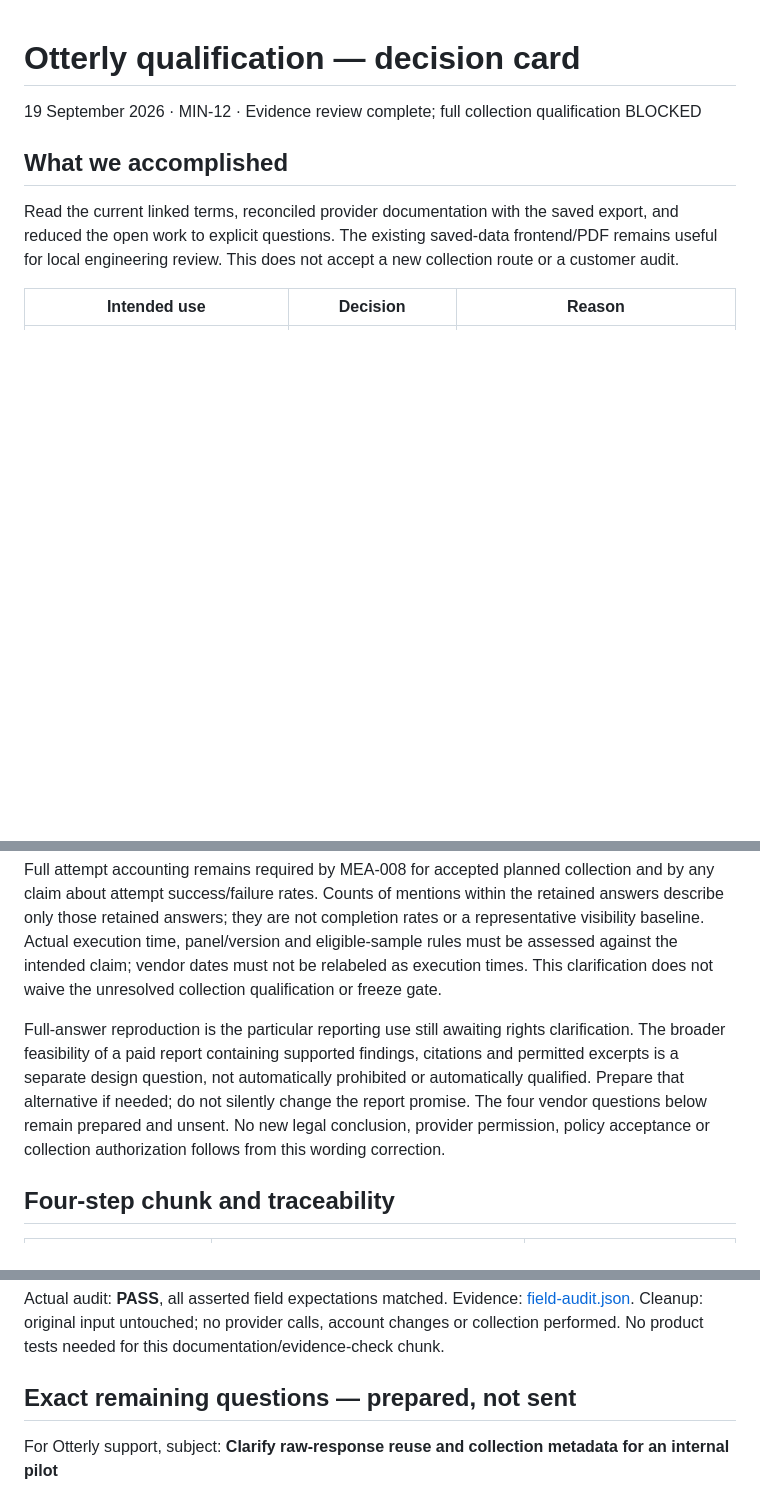
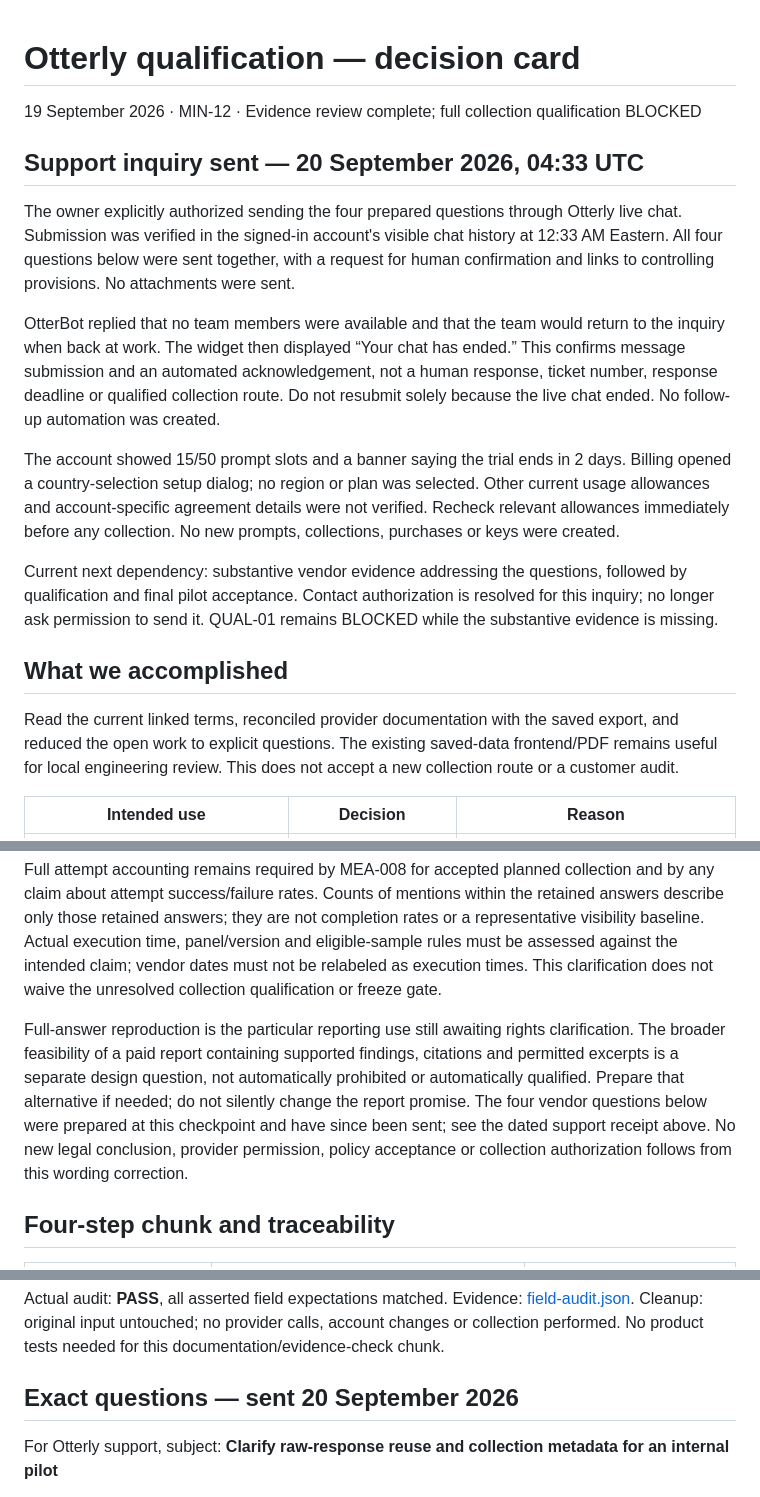
Before and after one commit to taitgoodwin-gmail/MindLeverX, a Markdown page: docs/collection-qualification-2026-09-19.md, 3 parts joined by grey strips. Drawn GitHub-style; blank space fills up the shorter version.

Commit message:
Record authorized Otterly inquiry and pending reply (MIN-12)

```diff
--- a/docs/collection-qualification-2026-09-19.md
+++ b/docs/collection-qualification-2026-09-19.md
@@ -1,6 +1,18 @@
 # Otterly qualification — decision card
 
 19 September 2026 · MIN-12 · Evidence review complete; full collection qualification BLOCKED
+
+
+## Support inquiry sent — 20 September 2026, 04:33 UTC
+
+The owner explicitly authorized sending the four prepared questions through Otterly live chat. Submission was verified in the signed-in account's visible chat history at 12:33 AM Eastern. All four questions below were sent together, with a request for human confirmation and links to controlling provisions. No attachments were sent.
+
+OtterBot replied that no team members were available and that the team would return to the inquiry when back at work. The widget then displayed “Your chat has ended.” This confirms message submission and an automated acknowledgement, not a human response, ticket number, response deadline or qualified collection route. Do not resubmit solely because the live chat ended. No follow-up automation was created.
+
+The account showed 15/50 prompt slots and a banner saying the trial ends in 2 days. Billing opened a country-selection setup dialog; no region or plan was selected. Other current usage allowances and account-specific agreement details were not verified. Recheck relevant allowances immediately before any collection. No new prompts, collections, purchases or keys were created.
+
+Current next dependency: substantive vendor evidence addressing the questions, followed by qualification and final pilot acceptance. Contact authorization is resolved for this inquiry; no longer ask permission to send it. QUAL-01 remains BLOCKED while the substantive evidence is missing.
+
 
 ## What we accomplished
 
@@ -22,7 +34,7 @@ Do not treat every unavailable metadata field as a universal collection blocker.
 
 Full attempt accounting remains required by MEA-008 for accepted planned collection and by any claim about attempt success/failure rates. Counts of mentions within the retained answers describe only those retained answers; they are not completion rates or a representative visibility baseline. Actual execution time, panel/version and eligible-sample rules must be assessed against the intended claim; vendor dates must not be relabeled as execution times. This clarification does not waive the unresolved collection qualification or freeze gate.
 
-Full-answer reproduction is the particular reporting use still awaiting rights clarification. The broader feasibility of a paid report containing supported findings, citations and permitted excerpts is a separate design question, not automatically prohibited or automatically qualified. Prepare that alternative if needed; do not silently change the report promise. The four vendor questions below remain prepared and unsent. No new legal conclusion, provider permission, policy acceptance or collection authorization follows from this wording correction.
+Full-answer reproduction is the particular reporting use still awaiting rights clarification. The broader feasibility of a paid report containing supported findings, citations and permitted excerpts is a separate design question, not automatically prohibited or automatically qualified. Prepare that alternative if needed; do not silently change the report promise. The four vendor questions below were prepared at this checkpoint and have since been sent; see the dated support receipt above. No new legal conclusion, provider permission, policy acceptance or collection authorization follows from this wording correction.
 
 ## Four-step chunk and traceability
 
@@ -93,7 +105,7 @@ Input: `artifacts/unattended-work/evidence/2026-09-17-otterly/raw-answers.json`.
 
 Actual audit: **PASS**, all asserted field expectations matched. Evidence: [field-audit.json](../artifacts/unattended-work/evidence/2026-09-19-qualification/field-audit.json). Cleanup: original input untouched; no provider calls, account changes or collection performed. No product tests needed for this documentation/evidence-check chunk.
 
-## Exact remaining questions — prepared, not sent
+## Exact questions — sent 20 September 2026
 
 For Otterly support, subject: **Clarify raw-response reuse and collection metadata for an internal pilot**
 
```
Also changed, not shown: other parts of docs/collection-qualification-2026-09-19.md (+1 -1 lines), docs/codex-handoff.md (+1 -1 lines).
